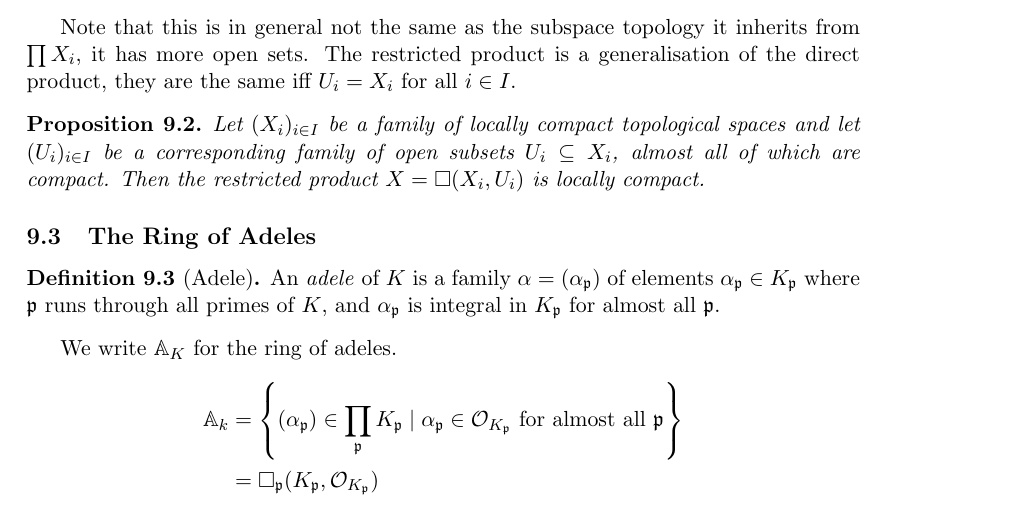
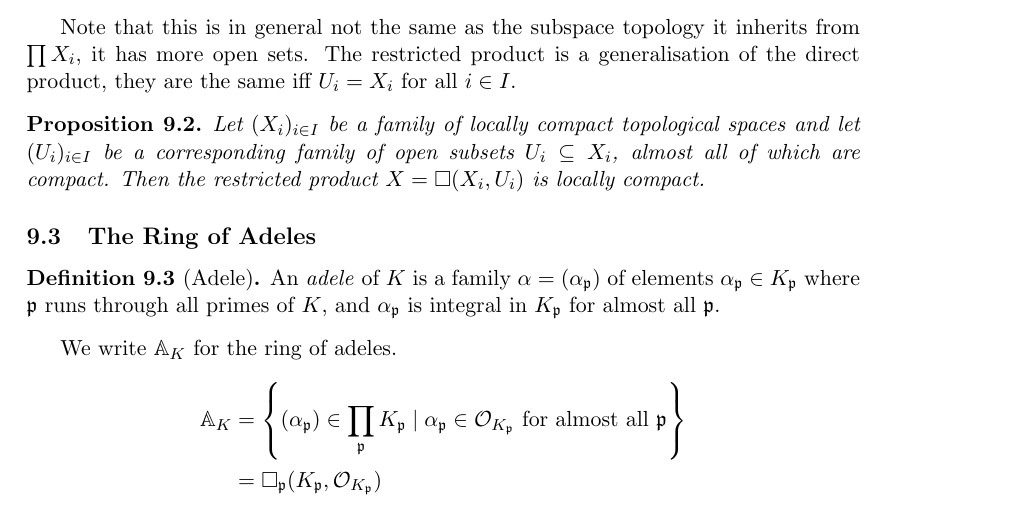
Before and after one commit to mlyean/part-iii-algebraic-number-theory, a LaTeX document (main.tex): part of page 40 of 45, cut so that both start at the same text. Compiled offline with pdfLaTeX.

Commit message:
Typos, missing label

```diff
--- a/main.tex
+++ b/main.tex
@@ -1736,11 +1736,11 @@ Note that this is in general not the same as the subspace topology it inherits f
 
 \subsection{The Ring of Adeles}
 
-\begin{definition}[Adele] An \emph{adele} of $K$ is a family $\alpha = (\alpha_\fp)$ of elements $\alpha_\fp \in K_\fp$ where $\fp$ runs through all primes of $K$, and $\alpha_\fp$ is integral in $K_\fp$ for almost all $\fp$.
+\begin{definition}[Adele]\label{def:9_3} An \emph{adele} of $K$ is a family $\alpha = (\alpha_\fp)$ of elements $\alpha_\fp \in K_\fp$ where $\fp$ runs through all primes of $K$, and $\alpha_\fp$ is integral in $K_\fp$ for almost all $\fp$.
 \end{definition}
 We write $\bA_K$ for the ring of adeles.
 \begin{align*}
-    \bA_k
+    \bA_K
     &= \left\{(\alpha_\fp) \in \prod_{\fp} K_\fp \mid \alpha_\fp \in \cO_{K_\fp} \text{ for almost all } \fp\right\}\\
     &= \rprod_{\fp} (K_\fp, \cO_{K_\fp})
 \end{align*}
```
Also changed, not shown: main.tex (4 more changed lines).
